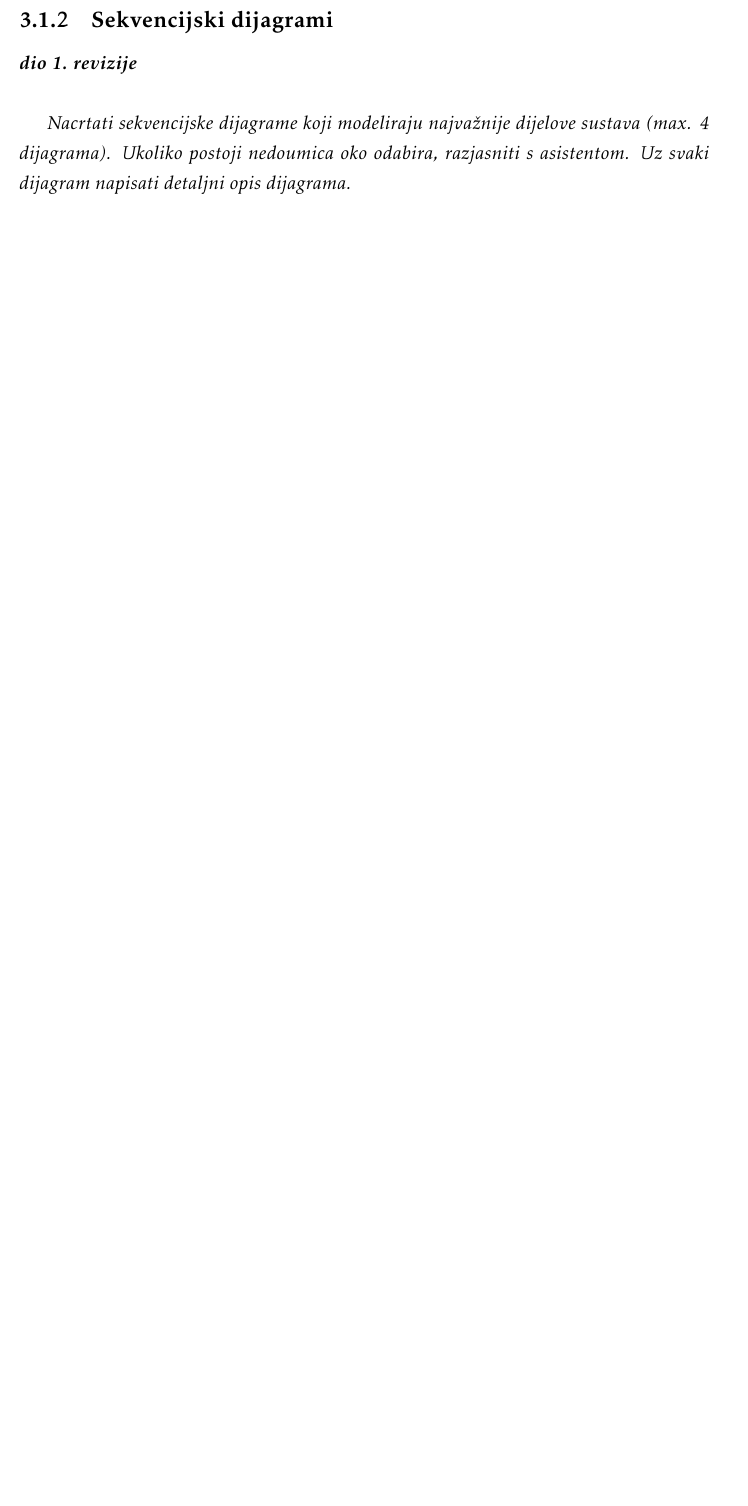
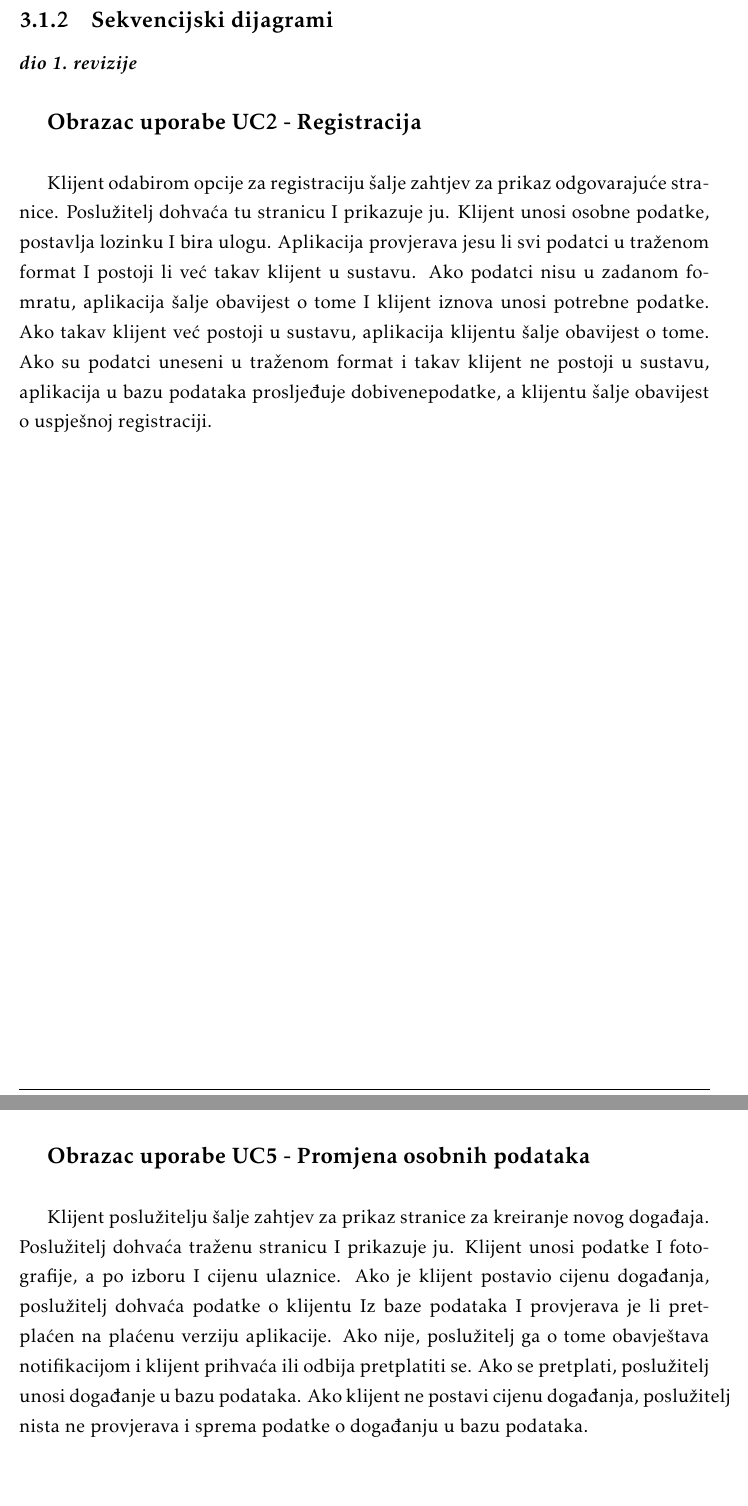
Before and after one commit to MarioMrvcic/PROGI-Spajalice, a LaTeX document (dokumentacija/PROGI_ProjektnaDokumentacija.tex, which reads dokumentacija/Specifikacija_programske_potpore.tex): part of page 26 of 46 before the commit and two parts of pages 27 and 28 of 50 after it, the two joined at a grey line, cut so that both start at the same text, the shorter picture padded with empty space. The pictures show the PDF file dokumentacija/PROGI_ProjektnaDokumentacija.pdf that the author committed with the source.

Commit message:
dodani opisi sekvencijskih dijagrama

```diff
--- a/dokumentacija/Specifikacija_programske_potpore.tex
+++ b/dokumentacija/Specifikacija_programske_potpore.tex
@@ -735,7 +735,38 @@
 
 				\textbf{\textit{dio 1. revizije}}\\
 
-				\textit{Nacrtati sekvencijske dijagrame koji modeliraju najvažnije dijelove sustava (max. 4 dijagrama). Ukoliko postoji nedoumica oko odabira, razjasniti s asistentom. Uz svaki dijagram napisati detaljni opis dijagrama.}
+				%\textit{Nacrtati sekvencijske dijagrame koji modeliraju najvažnije dijelove sustava (max. 4 dijagrama). Ukoliko postoji nedoumica oko odabira, razjasniti s asistentom. Uz svaki dijagram napisati detaljni opis dijagrama.}
+
+
+				\textbf{\large Obrazac uporabe UC2 - Registracija}\\
+
+
+				Klijent odabirom opcije za registraciju šalje zahtjev za prikaz odgovarajuće stranice. Poslužitelj dohvaća tu stranicu I prikazuje ju. Klijent unosi osobne podatke, postavlja lozinku I bira ulogu. Aplikacija provjerava jesu li svi podatci u traženom format I postoji li već takav klijent u sustavu. Ako podatci nisu u zadanom fomratu, aplikacija šalje obavijest o tome I klijent iznova unosi potrebne podatke. Ako takav klijent već postoji u sustavu, aplikacija klijentu šalje obavijest o tome. Ako su podatci uneseni u traženom format i takav klijent ne postoji u sustavu, aplikacija u bazu podataka prosljeđuje dobivenepodatke, a klijentu šalje obavijest o uspješnoj registraciji.
+
+				\eject
+
+
+
+				\textbf{\large Obrazac uporabe UC5 - Promjena osobnih podataka}\\
+
+
+				Klijent poslužitelju šalje zahtjev za prikaz stranice za kreiranje novog događaja. Poslužitelj dohvaća traženu stranicu I prikazuje ju. Klijent unosi podatke I fotografije, a po izboru I cijenu ulaznice. Ako je klijent postavio cijenu događanja, poslužitelj dohvaća podatke o klijentu Iz baze podataka I provjerava je li pretplaćen na plaćenu verziju aplikacije. Ako nije, poslužitelj ga o tome obavještava notifikacijom i klijent prihvaća ili odbija pretplatiti se. Ako se pretplati, poslužitelj unosi događanje u bazu podataka. Ako klijent ne postavi cijenu događanja, poslužitelj nista ne provjerava i sprema podatke o događanju u bazu podataka.
+
+				\eject
+
+
+
+				\textbf{\large Obrazac uporabe UC14 - Kreacija događanja}\\
+
+				Klijent poslužitelju šalje zahtjev za prikaz stranice za kreiranje novog događaja. Poslužitelj dohvaća traženu stranicu I prikazuje ju. Klijent unosi podatke I fotografije, a po izboru I cijenu ulaznice. Ako je klijent postavio cijenu događanja, poslužitelj dohvaća podatke o klijentu Iz baze podataka I provjerava je li pretplaćen na plaćenu verziju aplikacije. Ako nije, poslužitelj ga o tome obavještava notifikacijom i klijent prihvaća ili odbija pretplatiti se. Ako se pretplati, poslužitelj unosi događanje u bazu podataka. Ako klijent ne postavi cijenu događanja, poslužitelj nista ne provjerava i sprema podatke o događanju u bazu podataka.
+
+				\eject
+
+
+				\textbf{\large Obrazac uporabe UC20 - Brisanje korisnika}\\
+
+				Administrator odabire opciju za prikaz stranice za pregled korisnika. Poslužitelj dohvaća stranicu i prikazuje ju administrator. Administrator odabire korisnika kojeg treba izbrisati. Potvrđuje svoj odabir I time šalje zahtjev za brisanjem poslužitelju. Poslužitelj dohvaća bazu podataka I iz nje uklanja podatke o korisniku I samog korisnika. Administratoru šalje obavijest o uspješnom brisanju.
+
 				\eject
 
 		\section{Ostali zahtjevi}
```
Also changed, not shown: dokumentacija/Opis_projektnog_zadatka.tex (+20 -0 lines), dokumentacija/PROGI_ProjektnaDokumentacija.pdf, dokumentacija/slike/eventbrite.jpg (added), dokumentacija/Specifikacija_programske_potpore.tex (2 more changed lines), 12 other files. Lines whose indentation alone changed are shown as unchanged.
